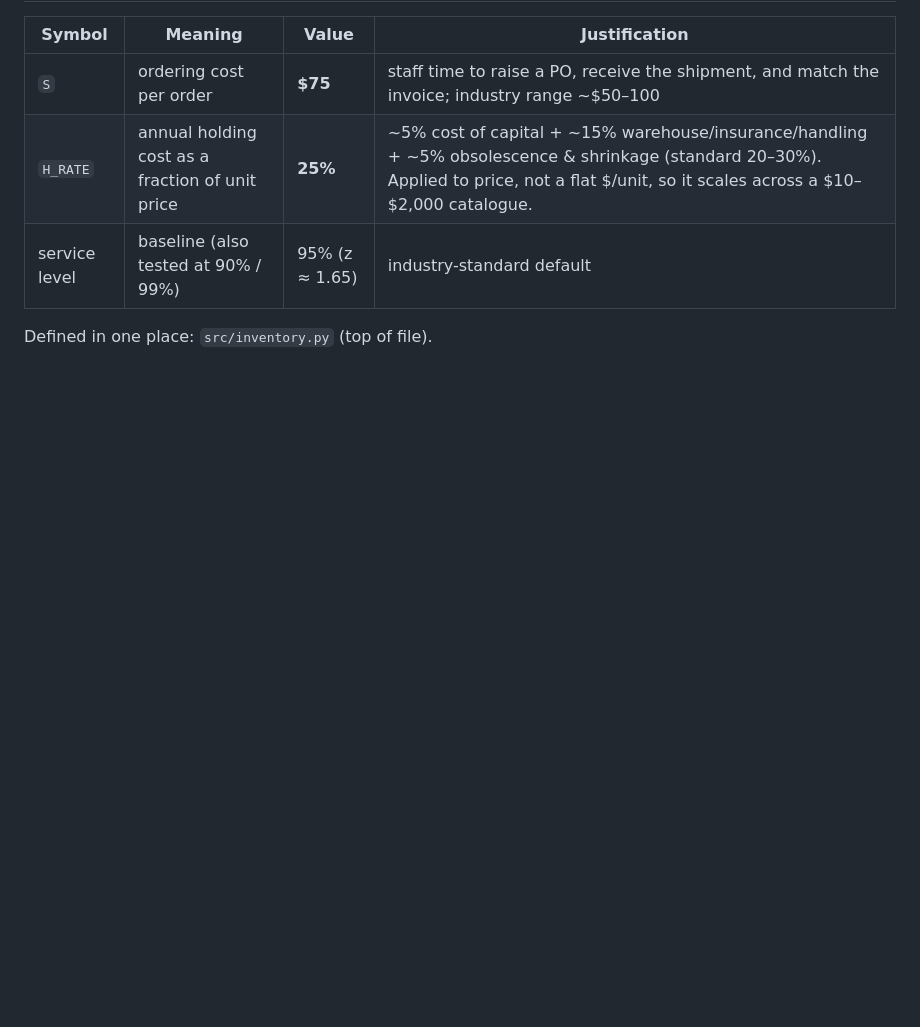
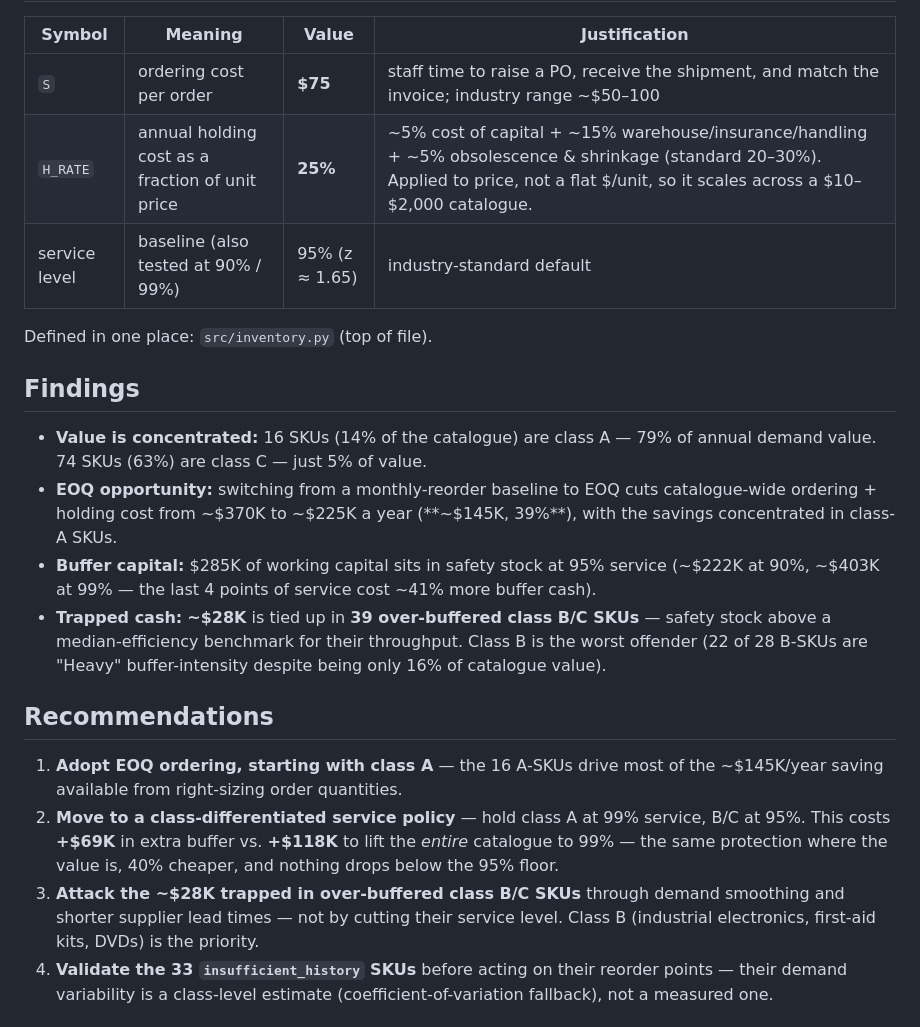
Before and after one commit to GireesheePendela/dataco-inventory-analysis, a Markdown page: README.md, the part around the change printed below. Drawn GitHub-style; blank space fills up the shorter version.

```diff
--- a/README.md
+++ b/README.md
@@ -36,3 +60,33 @@ therefore labelled **"implied"**.
 
 Defined in one place: `src/inventory.py` (top of file).
 
+## Findings
+
+- **Value is concentrated:** 16 SKUs (14% of the catalogue) are class A —
+  79% of annual demand value. 74 SKUs (63%) are class C — just 5% of value.
+- **EOQ opportunity:** switching from a monthly-reorder baseline to EOQ cuts
+  catalogue-wide ordering + holding cost from ~$370K to ~$225K a year
+  (**~$145K, 39%**), with the savings concentrated in class-A SKUs.
+- **Buffer capital:** $285K of working capital sits in safety stock at 95%
+  service (~$222K at 90%, ~$403K at 99% — the last 4 points of service cost
+  ~41% more buffer cash).
+- **Trapped cash:** **~$28K** is tied up in **39 over-buffered class B/C SKUs** —
+  safety stock above a median-efficiency benchmark for their throughput. Class B
+  is the worst offender (22 of 28 B-SKUs are "Heavy" buffer-intensity despite
+  being only 16% of catalogue value).
+
+## Recommendations
+
+1. **Adopt EOQ ordering, starting with class A** — the 16 A-SKUs drive most of
+   the ~$145K/year saving available from right-sizing order quantities.
+2. **Move to a class-differentiated service policy** — hold class A at 99%
+   service, B/C at 95%. This costs **+$69K** in extra buffer vs. **+$118K** to
+   lift the *entire* catalogue to 99% — the same protection where the value is,
+   40% cheaper, and nothing drops below the 95% floor.
+3. **Attack the ~$28K trapped in over-buffered class B/C SKUs** through demand
+   smoothing and shorter supplier lead times — not by cutting their service
+   level. Class B (industrial electronics, first-aid kits, DVDs) is the priority.
+4. **Validate the 33 `insufficient_history` SKUs** before acting on their
+   reorder points — their demand variability is a class-level estimate
+   (coefficient-of-variation fallback), not a measured one.
+
```
Also changed, not shown: other parts of README.md (+43 -10 lines), images/overview.png (added), images/reorder-policy.png (added), images/sensitivity.png (added).
